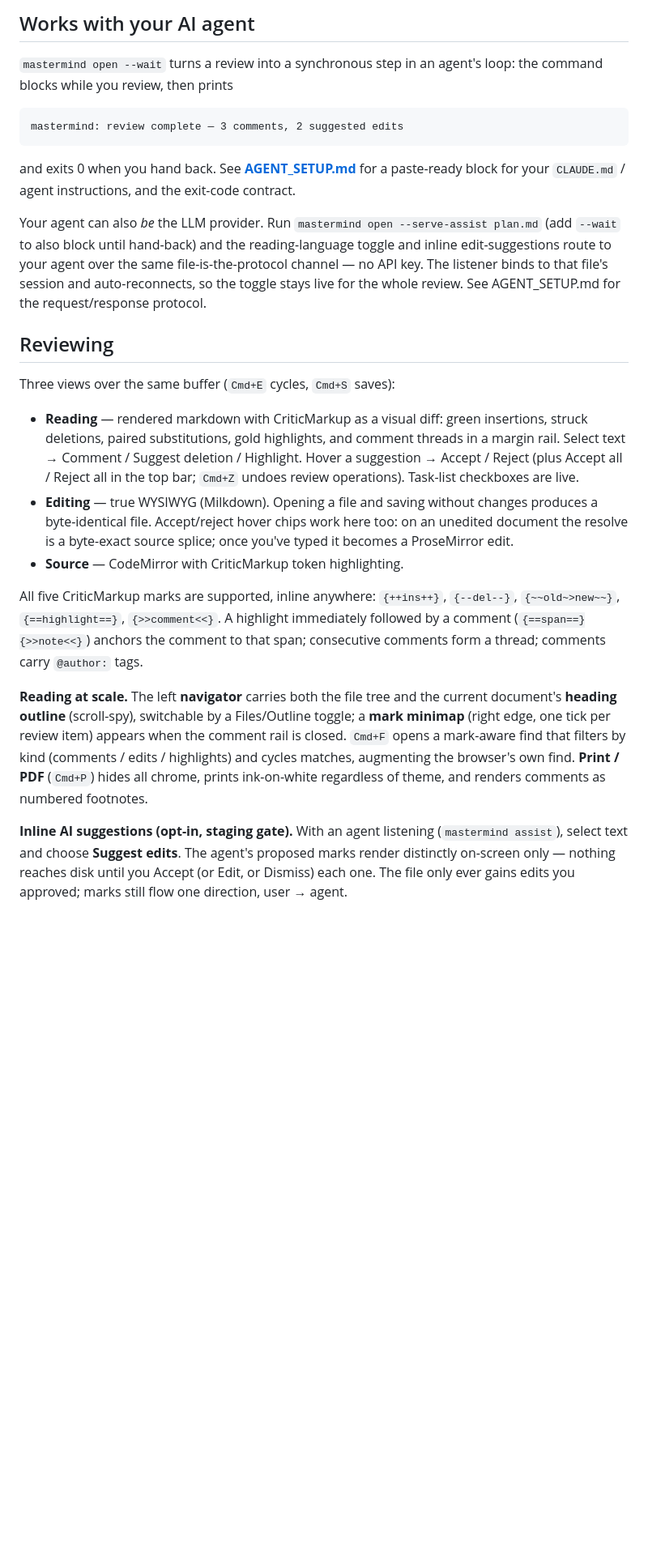
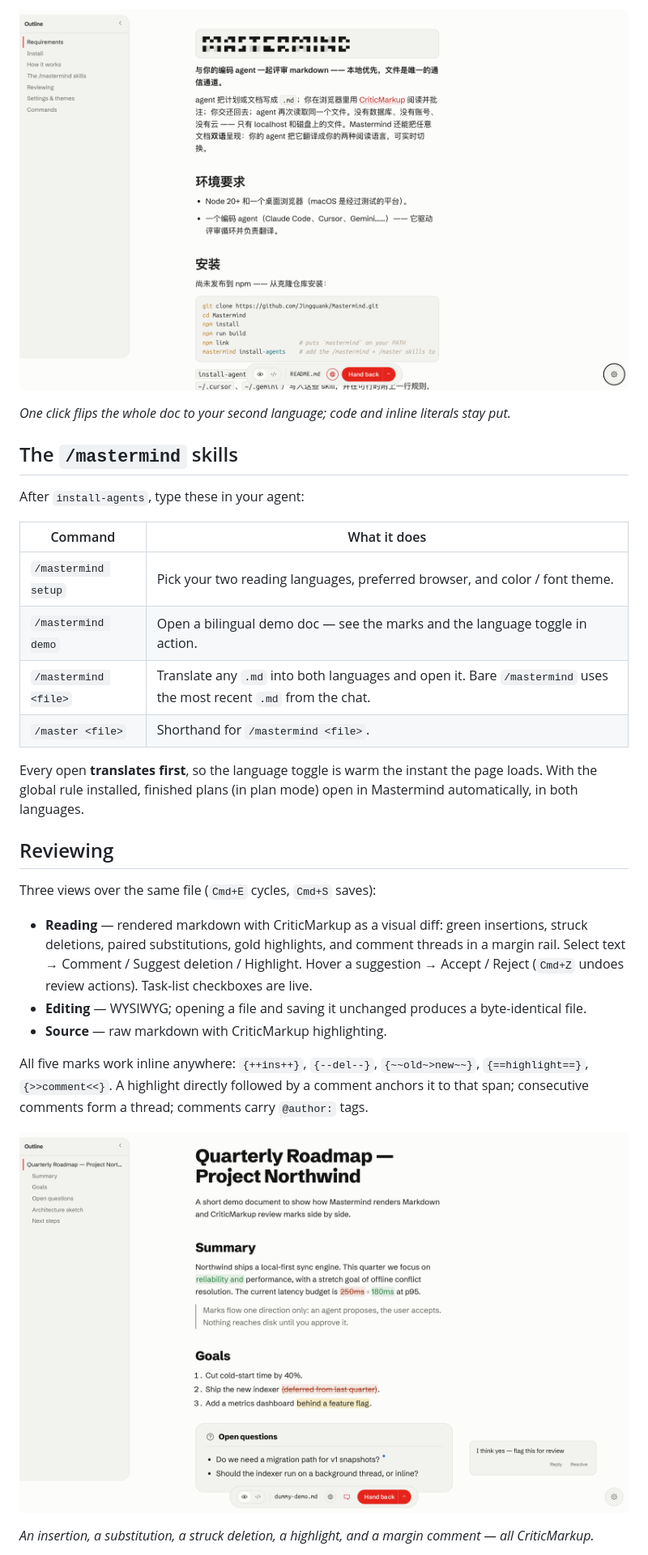
Before and after one commit to Jingquank/Mastermind, a Markdown page: README.md, the part around one of its changes. Shown at 81% size. Drawn GitHub-style; pictures changed too: assets/screenshots/bilingual.png (added), assets/screenshots/review-marks.png (added); blank space fills up the shorter version.

````diff
--- a/README.md
+++ b/README.md
@@ -33,27 +51,39 @@ mastermind translate-blocks plan.md  # offline pre-translate a doc into both rea
 
-## Works with your AI agent
+![The same document toggled to Simplified Chinese](assets/screenshots/bilingual.png)
 
-`mastermind open --wait` turns a review into a synchronous step in an agent's loop: the command blocks while you review, then prints
+*One click flips the whole doc to your second language; code and inline literals stay put.*
 
-```
-mastermind: review complete — 3 comments, 2 suggested edits
-```
+## The `/mastermind` skills
 
-and exits 0 when you hand back. See **[AGENT_SETUP.md](AGENT_SETUP.md)** for a paste-ready block for your `CLAUDE.md` / agent instructions, and the exit-code contract.
+After `install-agents`, type these in your agent:
 
-Your agent can also *be* the LLM provider. Run `mastermind open --serve-assist plan.md` (add `--wait` to also block until hand-back) and the reading-language toggle and inline edit-suggestions route to your agent over the same file-is-the-protocol channel — no API key. The listener binds to that file's session and auto-reconnects, so the toggle stays live for the whole review. See AGENT_SETUP.md for the request/response protocol.
+| Command | What it does |
+| --- | --- |
+| `/mastermind setup` | Pick your two reading languages, preferred browser, and color / font theme. |
+| `/mastermind demo` | Open a bilingual demo doc — see the marks and the language toggle in action. |
+| `/mastermind <file>` | Translate any `.md` into both languages and open it. Bare `/mastermind` uses the most recent `.md` from the chat. |
+| `/master <file>` | Shorthand for `/mastermind <file>`. |
+
+Every open **translates first**, so the language toggle is warm the instant the page loads. With the
+global rule installed, finished plans (in plan mode) open in Mastermind automatically, in both
+languages.
 
 ## Reviewing
 
-Three views over the same buffer (`Cmd+E` cycles, `Cmd+S` saves):
+Three views over the same file (`Cmd+E` cycles, `Cmd+S` saves):
 
-- **Reading** — rendered markdown with CriticMarkup as a visual diff: green insertions, struck deletions, paired substitutions, gold highlights, and comment threads in a margin rail. Select text → Comment / Suggest deletion / Highlight. Hover a suggestion → Accept / Reject (plus Accept all / Reject all in the top bar; `Cmd+Z` undoes review operations). Task-list checkboxes are live.
-- **Editing** — true WYSIWYG (Milkdown). Opening a file and saving without changes produces a byte-identical file. Accept/reject hover chips work here too: on an unedited document the resolve is a byte-exact source splice; once you've typed it becomes a ProseMirror edit.
-- **Source** — CodeMirror with CriticMarkup token highlighting.
+- **Reading** — rendered markdown with CriticMarkup as a visual diff: green insertions, struck
+  deletions, paired substitutions, gold highlights, and comment threads in a margin rail. Select
+  text → Comment / Suggest deletion / Highlight. Hover a suggestion → Accept / Reject (`Cmd+Z`
+  undoes review actions). Task-list checkboxes are live.
+- **Editing** — WYSIWYG; opening a file and saving it unchanged produces a byte-identical file.
+- **Source** — raw markdown with CriticMarkup highlighting.
 
-All five CriticMarkup marks are supported, inline anywhere: `{++ins++}`, `{--del--}`, `{~~old~>new~~}`, `{==highlight==}`, `{>>comment<<}`. A highlight immediately followed by a comment (`{==span==}{>>note<<}`) anchors the comment to that span; consecutive comments form a thread; comments carry `@author:` tags.
+All five marks work inline anywhere: `{++ins++}`, `{--del--}`, `{~~old~>new~~}`, `{==highlight==}`,
+`{>>comment<<}`. A highlight directly followed by a comment anchors it to that span; consecutive
+comments form a thread; comments carry `@author:` tags.
 
-**Reading at scale.** The left **navigator** carries both the file tree and the current document's **heading outline** (scroll-spy), switchable by a Files/Outline toggle; a **mark minimap** (right edge, one tick per review item) appears when the comment rail is closed. `Cmd+F` opens a mark-aware find that filters by kind (comments / edits / highlights) and cycles matches, augmenting the browser's own find. **Print / PDF** (`Cmd+P`) hides all chrome, prints ink-on-white regardless of theme, and renders comments as numbered footnotes.
+![CriticMarkup review marks](assets/screenshots/review-marks.png)
 
-**Inline AI suggestions (opt-in, staging gate).** With an agent listening (`mastermind assist`), select text and choose **Suggest edits**. The agent's proposed marks render distinctly on-screen only — nothing reaches disk until you Accept (or Edit, or Dismiss) each one. The file only ever gains edits you approved; marks still flow one direction, user → agent.
+*An insertion, a substitution, a struck deletion, a highlight, and a margin comment — all CriticMarkup.*
 
````
Also changed, not shown: other parts of README.md (+70 -40 lines), CLAUDE.md (+1 -1 lines), KNOWN_LIMITATIONS.md (deleted, +0 -64 lines), docs/spec/mastermind-first-shot-prompt.md (deleted, +0 -176 lines), docs/spec/mastermind-theme-pinoc-editorial.md (deleted, +0 -136 lines), assets/screenshots/reading.png (added), assets/screenshots/settings.png (added), 3 other files.
